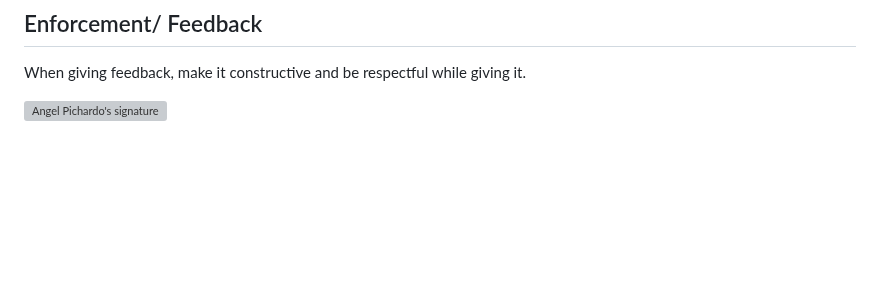
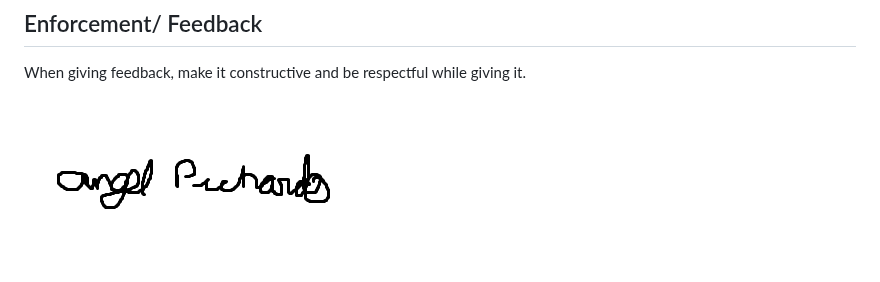
Before and after one commit to mboekamp03/TripWise, a Markdown page: Code-of-Conduct.md, the part around the change. Drawn GitHub-style; blank space fills up the shorter version; grey boxes are pictures that could not be loaded.

```diff
--- a/Code-of-Conduct.md
+++ b/Code-of-Conduct.md
@@ -84,4 +84,4 @@ Team encourage and reinforce active listening as well as respectful dialogue.
 When giving feedback, make it constructive and be respectful while giving it.
 
 
-![Angel Pichardo's signature](./src/ap_sign.jpg)
+![Angel Pichardo's signature](./src/ap_sign.png)
```
